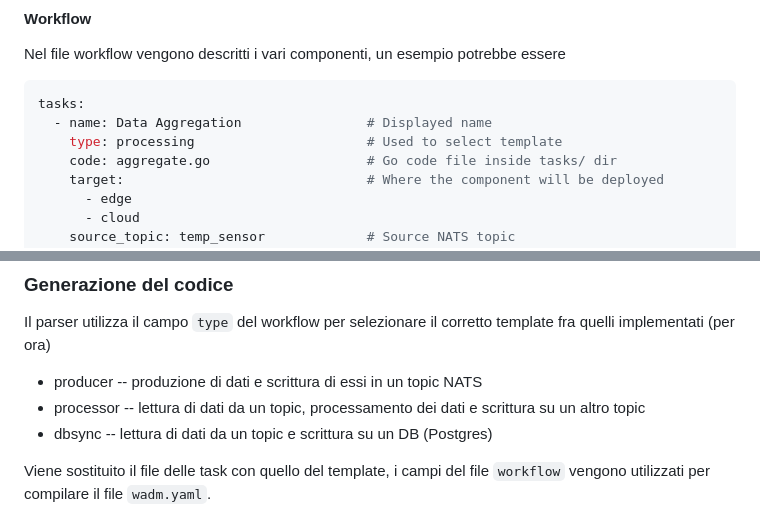
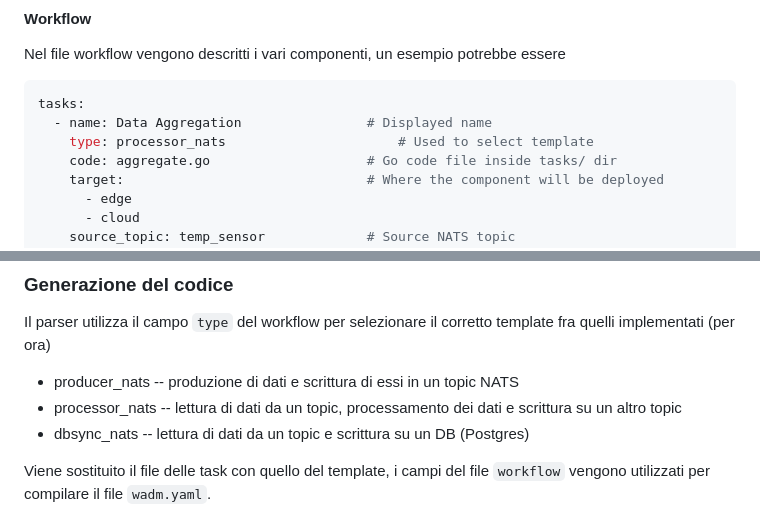
Before and after one commit to Lore09/Tesi-Magistrale, a Markdown page: readme.md, 2 parts joined by grey strips. GitHub-like rendering.

````diff
--- a/readme.md
+++ b/readme.md
@@ -35,7 +35,7 @@ Nel file workflow vengono descritti i vari componenti, un esempio potrebbe esser
 ```yaml
 tasks:
   - name: Data Aggregation                # Displayed name
-    type: processing                      # Used to select template
+    type: processor_nats                      # Used to select template
     code: aggregate.go                    # Go code file inside tasks/ dir
     target:                               # Where the component will be deployed
       - edge
@@ -68,9 +68,9 @@ func exec_task(arg string) string{
 ### Generazione del codice
 
 Il parser utilizza il campo `type` del workflow per selezionare il corretto template fra quelli implementati (per ora)
-- producer -- produzione di dati e scrittura di essi in un topic NATS
-- processor -- lettura di dati da un topic, processamento dei dati e scrittura su un altro topic
-- dbsync -- lettura di dati da un topic e scrittura su un DB (Postgres)
+- producer_nats -- produzione di dati e scrittura di essi in un topic NATS
+- processor_nats -- lettura di dati da un topic, processamento dei dati e scrittura su un altro topic
+- dbsync_nats -- lettura di dati da un topic e scrittura su un DB (Postgres)
 
 Viene sostituito il file delle task con quello del template, i campi del file `workflow` vengono utilizzati per compilare il file `wadm.yaml`.
 
````
